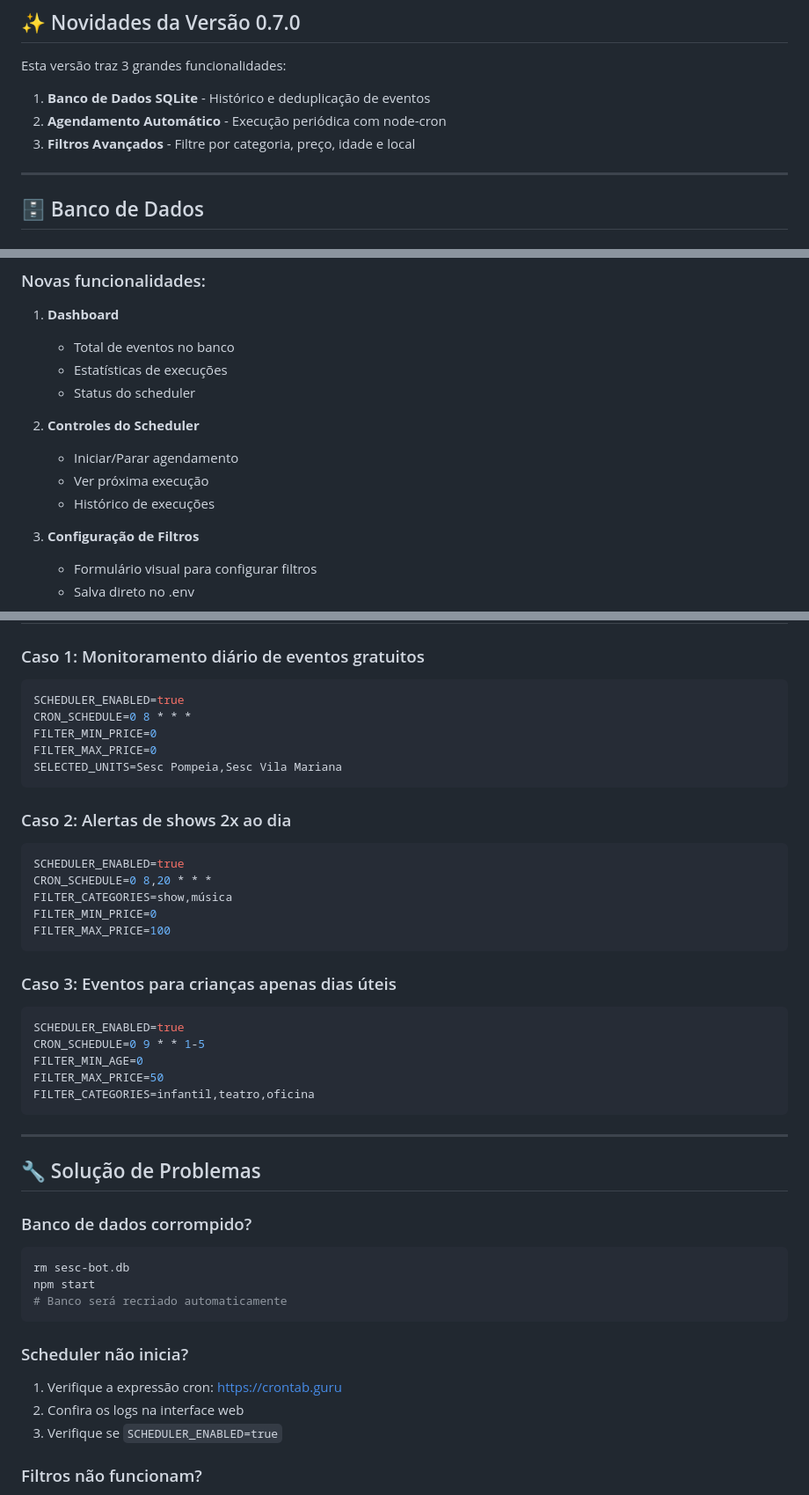
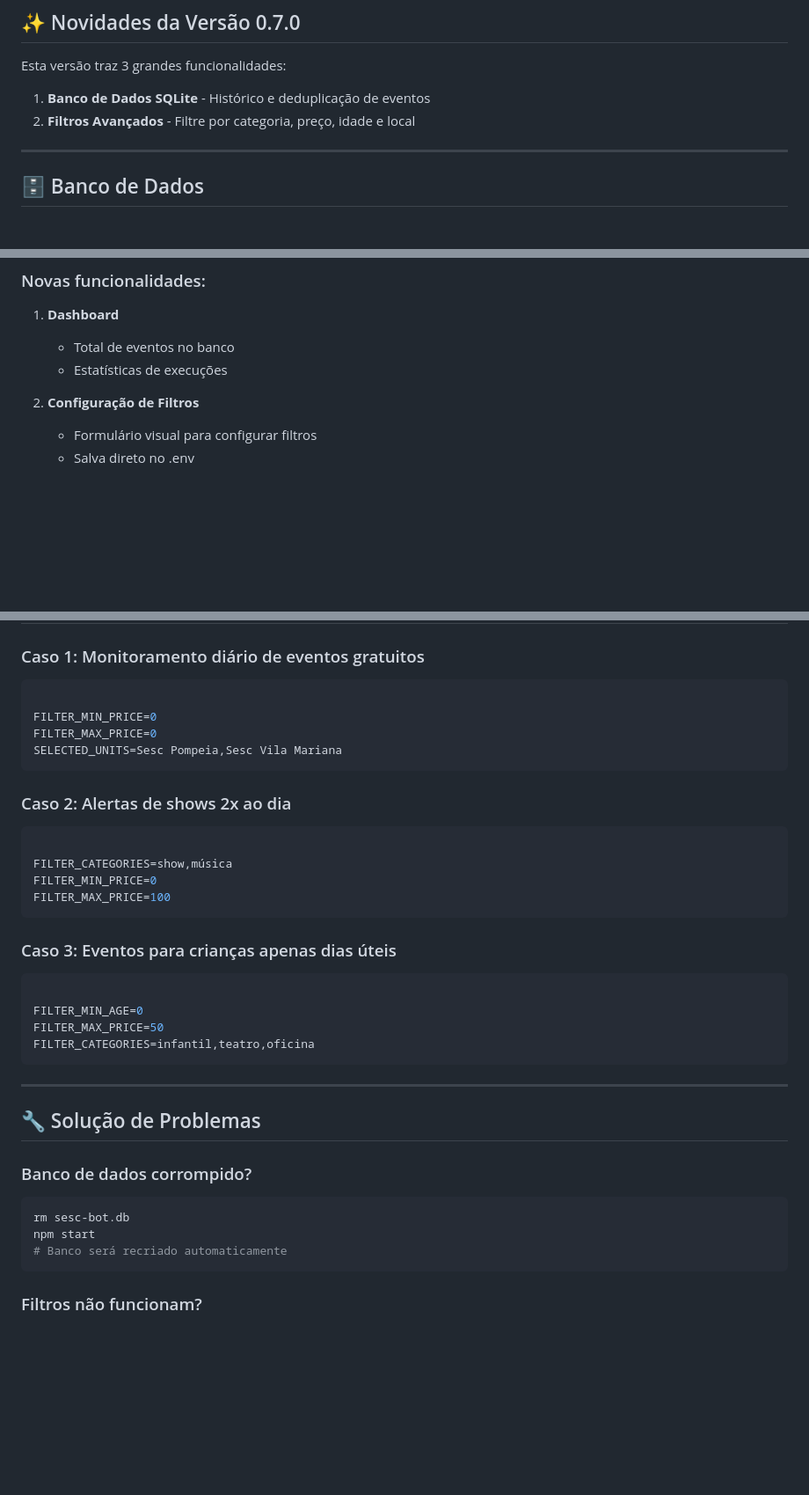
Before and after one commit to thierryrene/sesc-alertas, a Markdown page: GUIA_V0.7.0.md, 3 parts joined by grey strips. Shown at 88% size. Rendered like a GitHub page; blank space fills up the shorter version.

````diff
--- a/GUIA_V0.7.0.md
+++ b/GUIA_V0.7.0.md
@@ -4,8 +4,7 @@
 
 Esta versão traz 3 grandes funcionalidades:
 1. **Banco de Dados SQLite** - Histórico e deduplicação de eventos
-2. **Agendamento Automático** - Execução periódica com node-cron
-3. **Filtros Avançados** - Filtre por categoria, preço, idade e local
+2. **Filtros Avançados** - Filtre por categoria, preço, idade e local
 
 ---
 
@@ -166,12 +104,6 @@ Acesse: **http://localhost:3000**
 1. **Dashboard**
    - Total de eventos no banco
    - Estatísticas de execuções
-   - Status do scheduler
-
-2. **Controles do Scheduler**
-   - Iniciar/Parar agendamento
-   - Ver próxima execução
-   - Histórico de execuções
 
 3. **Configuração de Filtros**
    - Formulário visual para configurar filtros
@@ -188,8 +120,7 @@ Acesse: **http://localhost:3000**
 ### Caso 1: Monitoramento diário de eventos gratuitos
 
 ```env
-SCHEDULER_ENABLED=true
-CRON_SCHEDULE=0 8 * * *
+
 FILTER_MIN_PRICE=0
 FILTER_MAX_PRICE=0
 SELECTED_UNITS=Sesc Pompeia,Sesc Vila Mariana
@@ -198,8 +129,7 @@ SELECTED_UNITS=Sesc Pompeia,Sesc Vila Mariana
 ### Caso 2: Alertas de shows 2x ao dia
 
 ```env
-SCHEDULER_ENABLED=true
-CRON_SCHEDULE=0 8,20 * * *
+
 FILTER_CATEGORIES=show,música
 FILTER_MIN_PRICE=0
 FILTER_MAX_PRICE=100
@@ -208,8 +138,7 @@ FILTER_MAX_PRICE=100
 ### Caso 3: Eventos para crianças apenas dias úteis
 
 ```env
-SCHEDULER_ENABLED=true
-CRON_SCHEDULE=0 9 * * 1-5
+
 FILTER_MIN_AGE=0
 FILTER_MAX_PRICE=50
 FILTER_CATEGORIES=infantil,teatro,oficina
@@ -226,10 +155,7 @@ npm start
 # Banco será recriado automaticamente
 ```
 
-### Scheduler não inicia?
-1. Verifique a expressão cron: https://crontab.guru
-2. Confira os logs na interface web
-3. Verifique se `SCHEDULER_ENABLED=true`
+
 
 ### Filtros não funcionam?
 1. Certifique-se de que os valores no .env estão corretos
````
Also changed, not shown: other parts of GUIA_V0.7.0.md (+0 -61 lines), README.md (+2 -10 lines).
